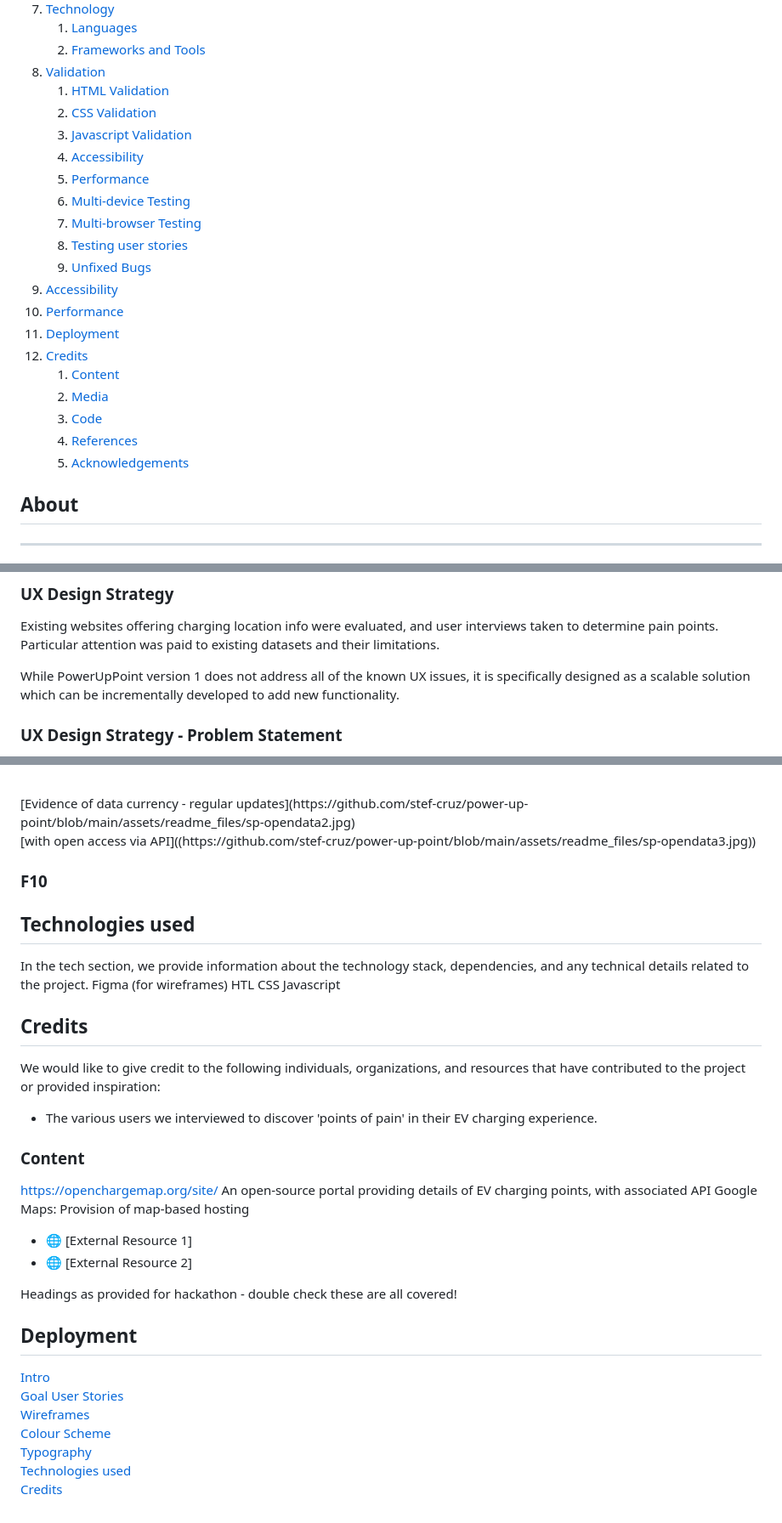
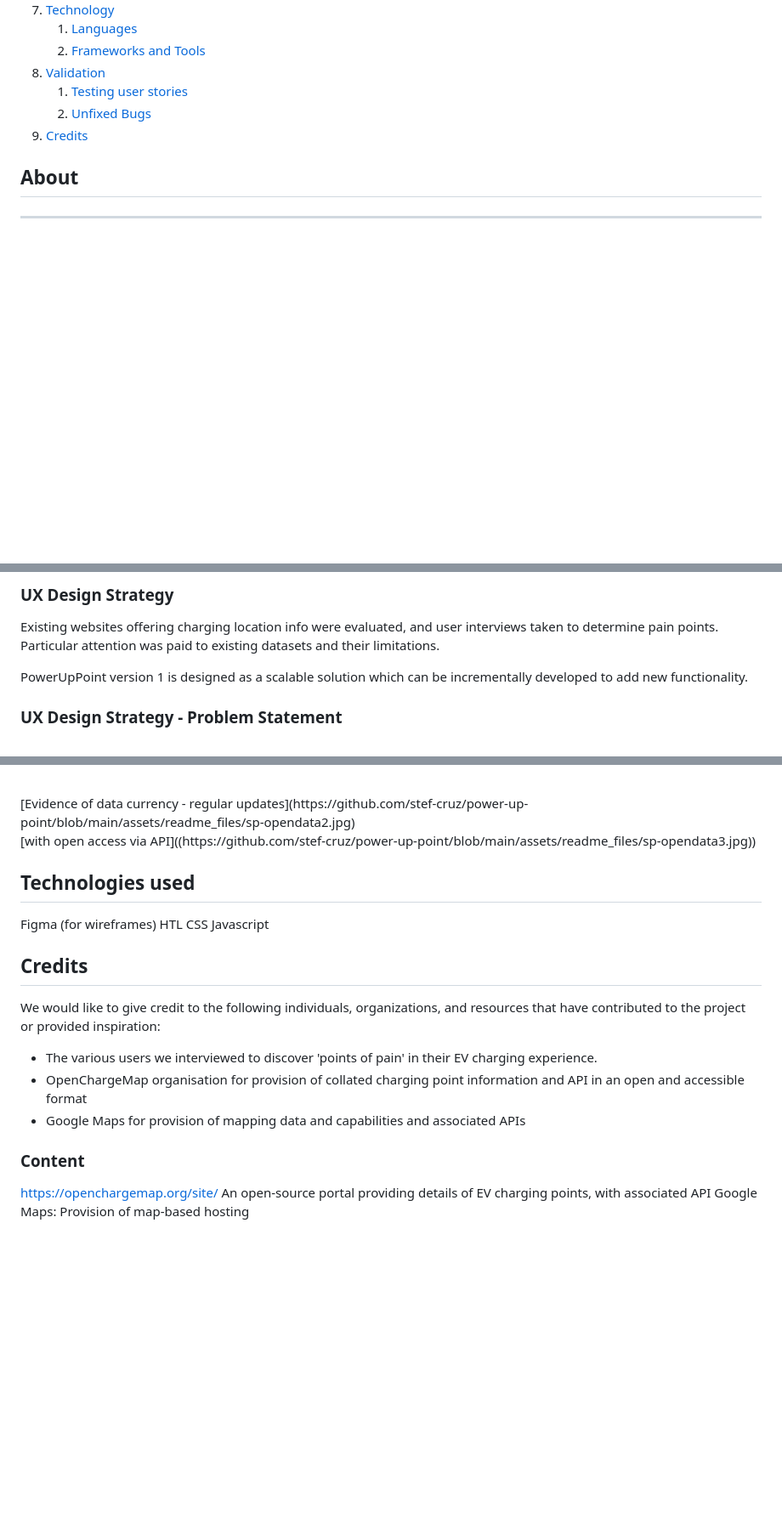
Before and after one commit to stef-cruz/power-up-point, a Markdown page: README.md, 3 parts joined by grey strips. Shown at 85% size. Rendered like a GitHub page; blank space fills up the shorter version.

Commit message:
Update readme delete unused sections

```diff
--- a/README.md
+++ b/README.md
@@ -32,24 +32,9 @@
     1. [Languages](#langugages)
     2. [Frameworks and Tools](#frameworks--tools)
 8. [Validation](#validation)
-    1. [HTML Validation](#html-validation)
-    2. [CSS Validation](#css-validation)
-    3. [Javascript Validation](#javascript-validation)
-    4. [Accessibility](#accessibility)
-    5. [Performance](#performance)
-    6. [Multi-device Testing](#multi-device-testing)
-    7. [Multi-browser Testing](#multi-browser-testing)
-    8. [Testing user stories](#testing-user-stories)
-    9. [Unfixed Bugs](#unfixed-bugs)
-9. [Accessibility](#accessibility)
-10. [Performance](#performance)
-11. [Deployment](#deployment)
-12. [Credits](#credits)
-    1. [Content](#content)
-    2. [Media](#media)
-    3. [Code](#code)
-    4. [References](#references)
-    5. [Acknowledgements](#acknowledgements)
+    1. [Testing user stories](#testing-user-stories)
+    2. [Unfixed Bugs](#unfixed-bugs)
+9. [Credits](#credits)
 
 
 ## About
@@ -78,7 +63,7 @@ PowerUpPoint is a site to assist Electric Vehicle users in locating a charging p
 ### UX Design Strategy
 Existing websites offering charging location info were evaluated, and user interviews taken to determine pain points.  Particular attention was paid to existing datasets and their limitations.
 
-While PowerUpPoint version 1 does not address all of the known UX issues, it is specifically designed as a scalable solution which can be incrementally developed to add new functionality.
+PowerUpPoint version 1 is designed as a scalable solution which can be incrementally developed to add new functionality.
 
 ### UX Design Strategy - Problem Statement
 
@@ -262,12 +251,7 @@ An open-source charging point dataset was identified by the team, this provided
 [with open access via API]((https://github.com/stef-cruz/power-up-point/blob/main/assets/readme_files/sp-opendata3.jpg))
 
 
-### F10
-
-
-
 ## Technologies used
-In the tech section, we provide information about the technology stack, dependencies, and any technical details related to the project.
 Figma (for wireframes)
 HTL
 CSS
@@ -276,25 +260,9 @@ Javascript
 ## Credits
 We would like to give credit to the following individuals, organizations, and resources that have contributed to the project or provided inspiration:
 * The various users we interviewed to discover 'points of pain' in their EV charging experience.
+* OpenChargeMap organisation for provision of collated charging point information and API in an open and accessible format
+* Google Maps for provision of mapping data and capabilities and associated APIs
 
 ### Content
 https://openchargemap.org/site/ An open-source portal providing details of EV charging points, with associated API
 Google Maps: Provision of map-based hosting
-
-- 🌐 [External Resource 1]
-- 🌐 [External Resource 2]
-
-
-
-
-
-Headings as provided for hackathon - double check these are all covered!
-## Deployment
-[Intro](#intro)
-[Goal](#goal)
-[User Stories](#user-stories)
-[Wireframes](#wireframes)
-[Colour Scheme](#colour-scheme)
-[Typography](#typography)
-[Technologies used](#technologies-used)
-[Credits](#credits)
```
Also changed, not shown: other parts of README.md (+6 -2 lines).
